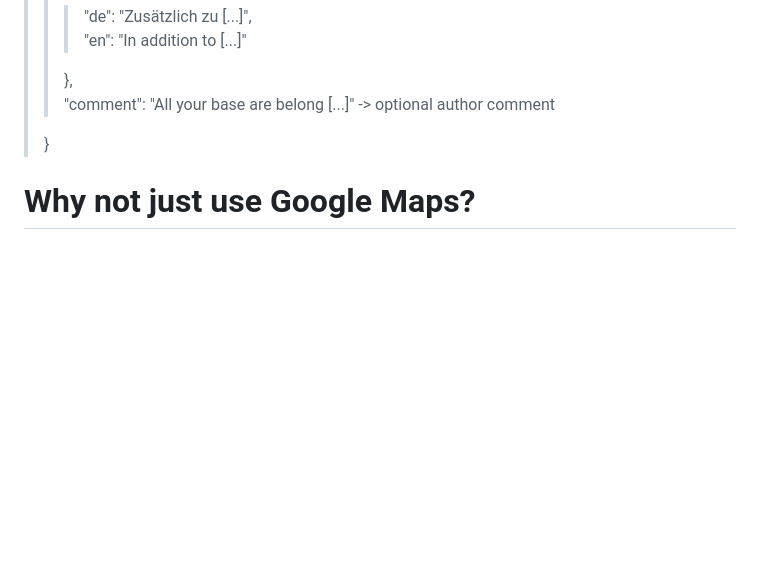
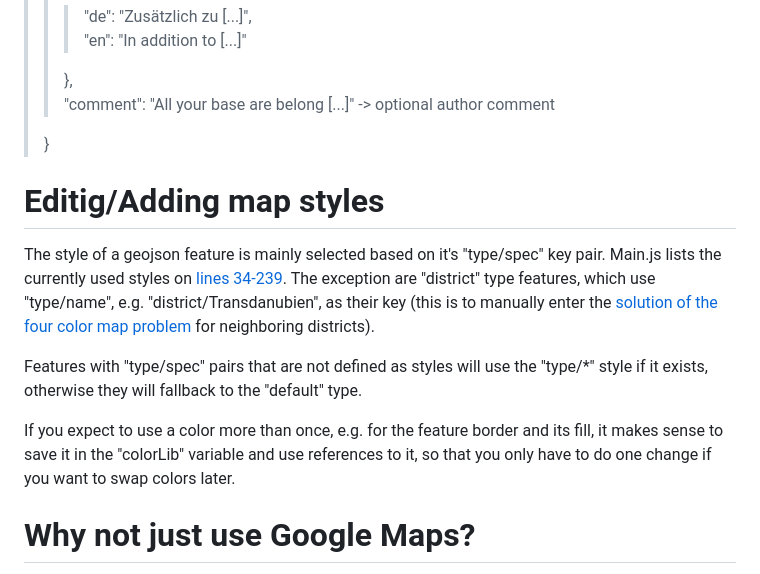
Before and after one commit to jonovotny/sr-vienna-2054, a Markdown page: readme.md, the part around the change. GitHub-like rendering; blank space fills up the shorter version.

```diff
--- a/readme.md
+++ b/readme.md
@@ -54,6 +54,14 @@ I decided to add a few data entries to each location in the geojson file. Here a
 >
 > }
 
+# Editig/Adding map styles
+
+The style of a geojson feature is mainly selected based on it's "type/spec" key pair. Main.js lists the currently used styles on [lines 34-239](https://github.com/jonovotny/sr-vienna-2054/blob/d64a8070702c78c92a92e3d9465e33fff3f21629/main.js#L34-L239). The exception are "district" type features, which use "type/name", e.g. "district/Transdanubien",  as their key (this is to manually enter the [solution of the four color map problem](https://www.kleemans.ch/four-color-theorem-map-solver) for neighboring districts).
+
+Features with "type/spec" pairs that are not defined as styles will use the "type/*" style if it exists, otherwise they will fallback to the "default" type.
+
+If you expect to use a color more than once, e.g. for the feature border and its fill, it makes sense to save it in the "colorLib" variable and use references to it, so that you only have to do one change if you want to swap colors later.
+
 # Why not just use Google Maps?
 
 Doing this in javascript gives me much more control over the visual style (e.g. new visually matching street features) and it also allows me to create certain map features automatically, e.g. non-overlapping security zones.
```
